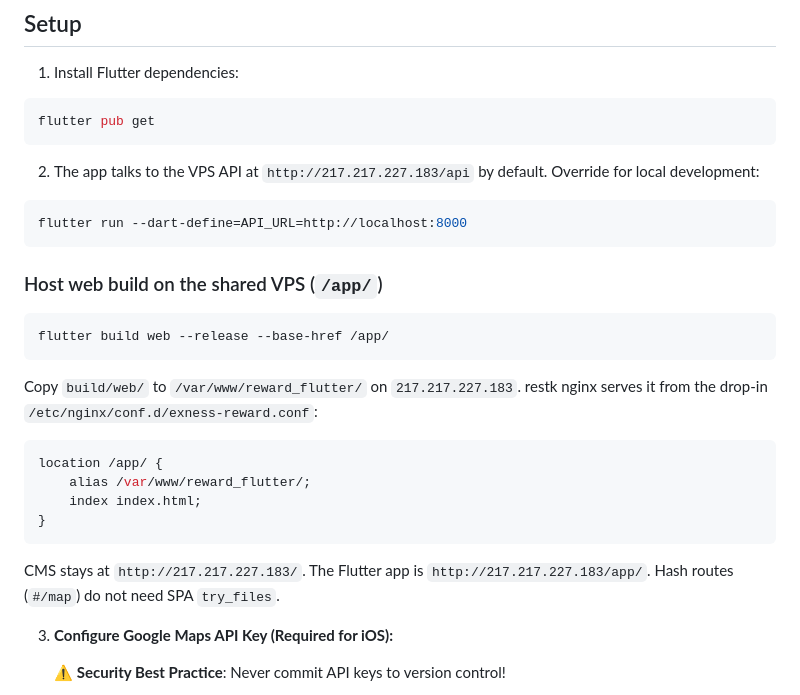
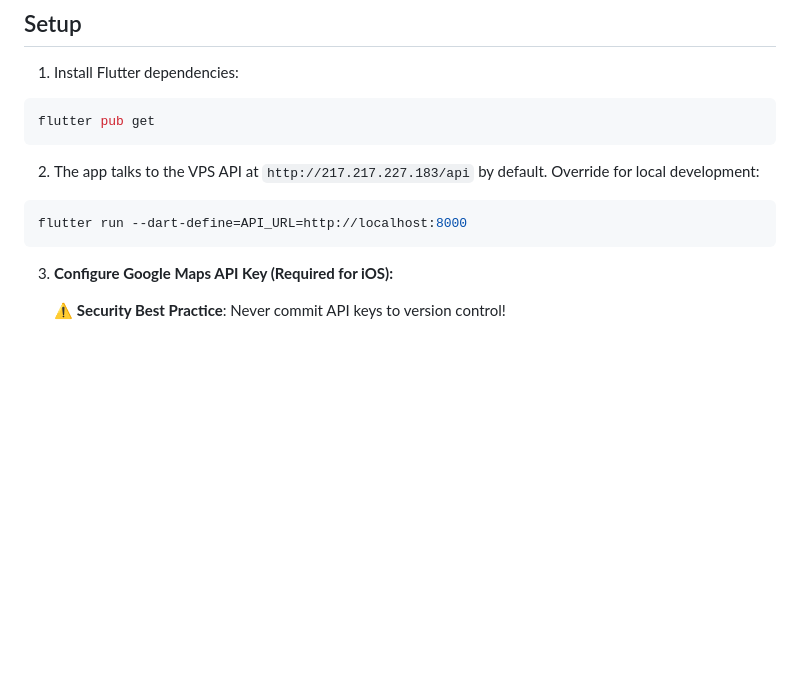
Before and after one commit to mrukhlov/exness_reward_flutter, a Markdown page: README.md, the part around one of its changes. Drawn GitHub-style; blank space fills up the shorter version.

````diff
--- a/README.md
+++ b/README.md
@@ -28,23 +28,6 @@ flutter pub get
 ```bash
 flutter run --dart-define=API_URL=http://localhost:8000
 ```
-
-### Host web build on the shared VPS (`/app/`)
-
-```bash
-flutter build web --release --base-href /app/
-```
-
-Copy `build/web/` to `/var/www/reward_flutter/` on `217.217.227.183`. restk nginx serves it from the drop-in `/etc/nginx/conf.d/exness-reward.conf`:
-
-```nginx
-location /app/ {
-    alias /var/www/reward_flutter/;
-    index index.html;
-}
-```
-
-CMS stays at `http://217.217.227.183/`. The Flutter app is `http://217.217.227.183/app/`. Hash routes (`#/map`) do not need SPA `try_files`.
 
 3. **Configure Google Maps API Key (Required for iOS):**
 
````
Also changed, not shown: other parts of README.md (+74 -0 lines).
